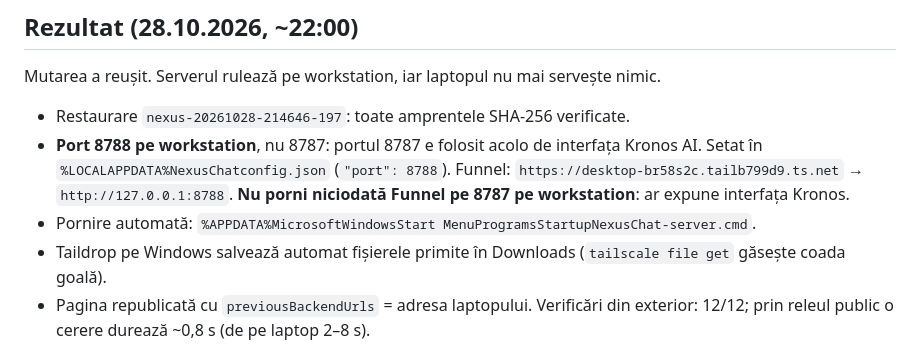
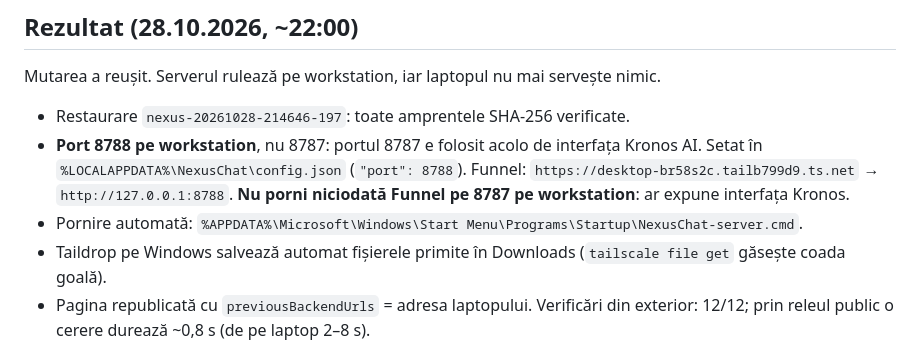
Before and after one commit to Adriancu91/nexus-chat, a Markdown page: docs/MUTARE-WORKSTATION.md, the part around the change. Rendered like a GitHub page.

Commit message:
Docs: căi Windows corecte în raportul de mutare
Co-Authored-By: Claude Opus 5.5 <noreply@anthropic.com>

```diff
--- a/docs/MUTARE-WORKSTATION.md
+++ b/docs/MUTARE-WORKSTATION.md
@@ -48,9 +48,9 @@ Mutarea a reușit. Serverul rulează pe workstation, iar laptopul nu mai serveș
 
 - Restaurare `nexus-20261028-214646-197`: toate amprentele SHA-256 verificate.
 - **Port 8788 pe workstation**, nu 8787: portul 8787 e folosit acolo de interfața Kronos AI. Setat în
-  `%LOCALAPPDATA%NexusChatconfig.json` (`"port": 8788`). Funnel: `https://desktop-br58s2c.tailb799d9.ts.net` →
+  `%LOCALAPPDATA%\NexusChat\config.json` (`"port": 8788`). Funnel: `https://desktop-br58s2c.tailb799d9.ts.net` →
   `http://127.0.0.1:8788`. **Nu porni niciodată Funnel pe 8787 pe workstation**: ar expune interfața Kronos.
-- Pornire automată: `%APPDATA%MicrosoftWindowsStart MenuProgramsStartupNexusChat-server.cmd`.
+- Pornire automată: `%APPDATA%\Microsoft\Windows\Start Menu\Programs\Startup\NexusChat-server.cmd`.
 - Taildrop pe Windows salvează automat fișierele primite în Downloads (`tailscale file get` găsește coada goală).
 - Pagina republicată cu `previousBackendUrls` = adresa laptopului. Verificări din exterior: 12/12; prin releul
   public o cerere durează ~0,8 s (de pe laptop 2–8 s).
```
